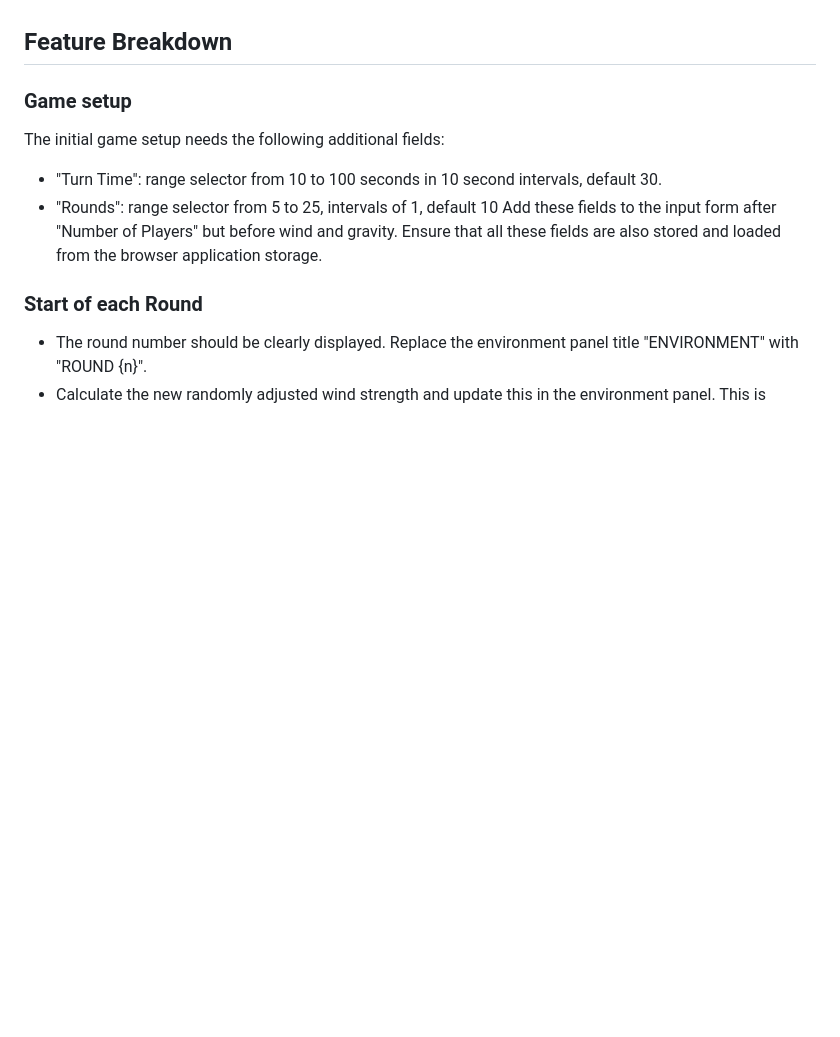
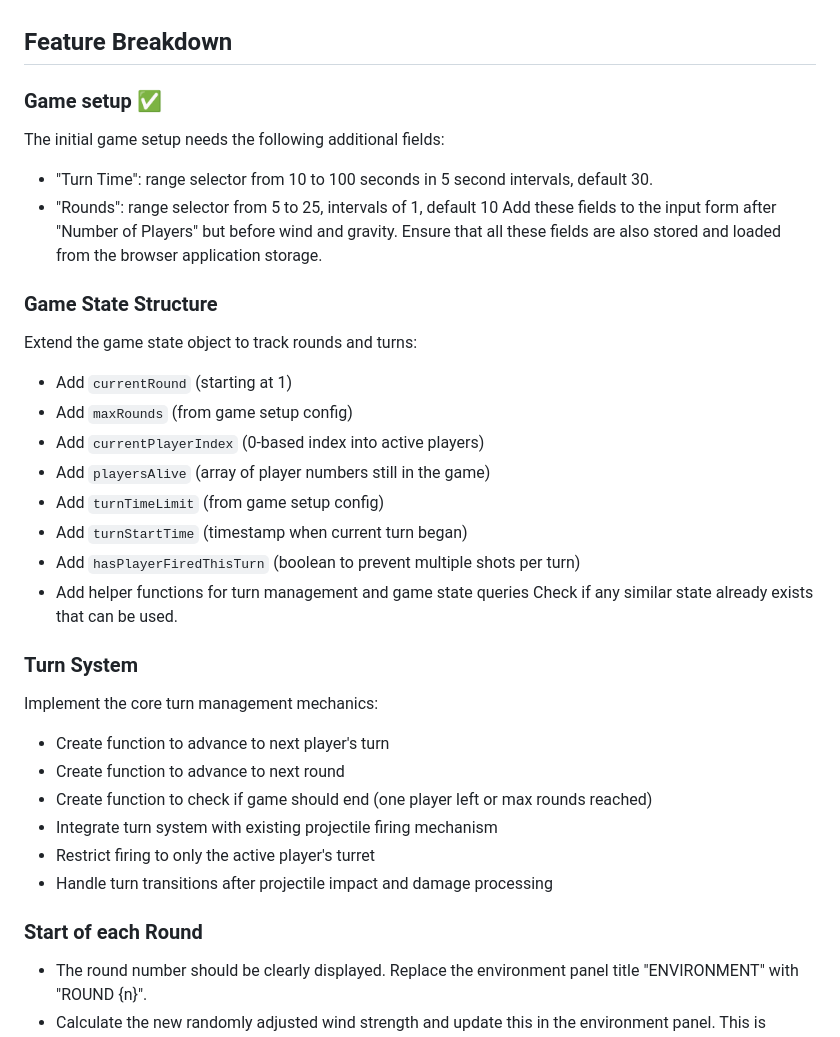
Before and after one commit to philgeorge/rocket-wars, a Markdown page: features/RoundsAndTurns.md, the part around the change. GitHub-like rendering; blank space fills up the shorter version.

Commit message:
added non-visible tasks to feature breakdown

```diff
--- a/features/RoundsAndTurns.md
+++ b/features/RoundsAndTurns.md
@@ -10,12 +10,33 @@ This will make for a fair and orderly game where each player has an equal chance
 
 ## Feature Breakdown
 
-### Game setup
+### Game setup ✅
 The initial game setup needs the following additional fields:
-- "Turn Time": range selector from 10 to 100 seconds in 10 second intervals, default 30.
+- "Turn Time": range selector from 10 to 100 seconds in 5 second intervals, default 30.
 - "Rounds": range selector from 5 to 25, intervals of 1, default 10
 Add these fields to the input form after "Number of Players" but before wind and gravity.
 Ensure that all these fields are also stored and loaded from the browser application storage.
+
+### Game State Structure
+Extend the game state object to track rounds and turns:
+- Add `currentRound` (starting at 1)
+- Add `maxRounds` (from game setup config)
+- Add `currentPlayerIndex` (0-based index into active players)
+- Add `playersAlive` (array of player numbers still in the game)
+- Add `turnTimeLimit` (from game setup config)
+- Add `turnStartTime` (timestamp when current turn began)
+- Add `hasPlayerFiredThisTurn` (boolean to prevent multiple shots per turn)
+- Add helper functions for turn management and game state queries
+Check if any similar state already exists that can be used.
+
+### Turn System
+Implement the core turn management mechanics:
+- Create function to advance to next player's turn
+- Create function to advance to next round
+- Create function to check if game should end (one player left or max rounds reached)
+- Integrate turn system with existing projectile firing mechanism
+- Restrict firing to only the active player's turret
+- Handle turn transitions after projectile impact and damage processing
 
 ### Start of each Round
 - The round number should be clearly displayed. Replace the environment panel title "ENVIRONMENT" with "ROUND {n}".
```
